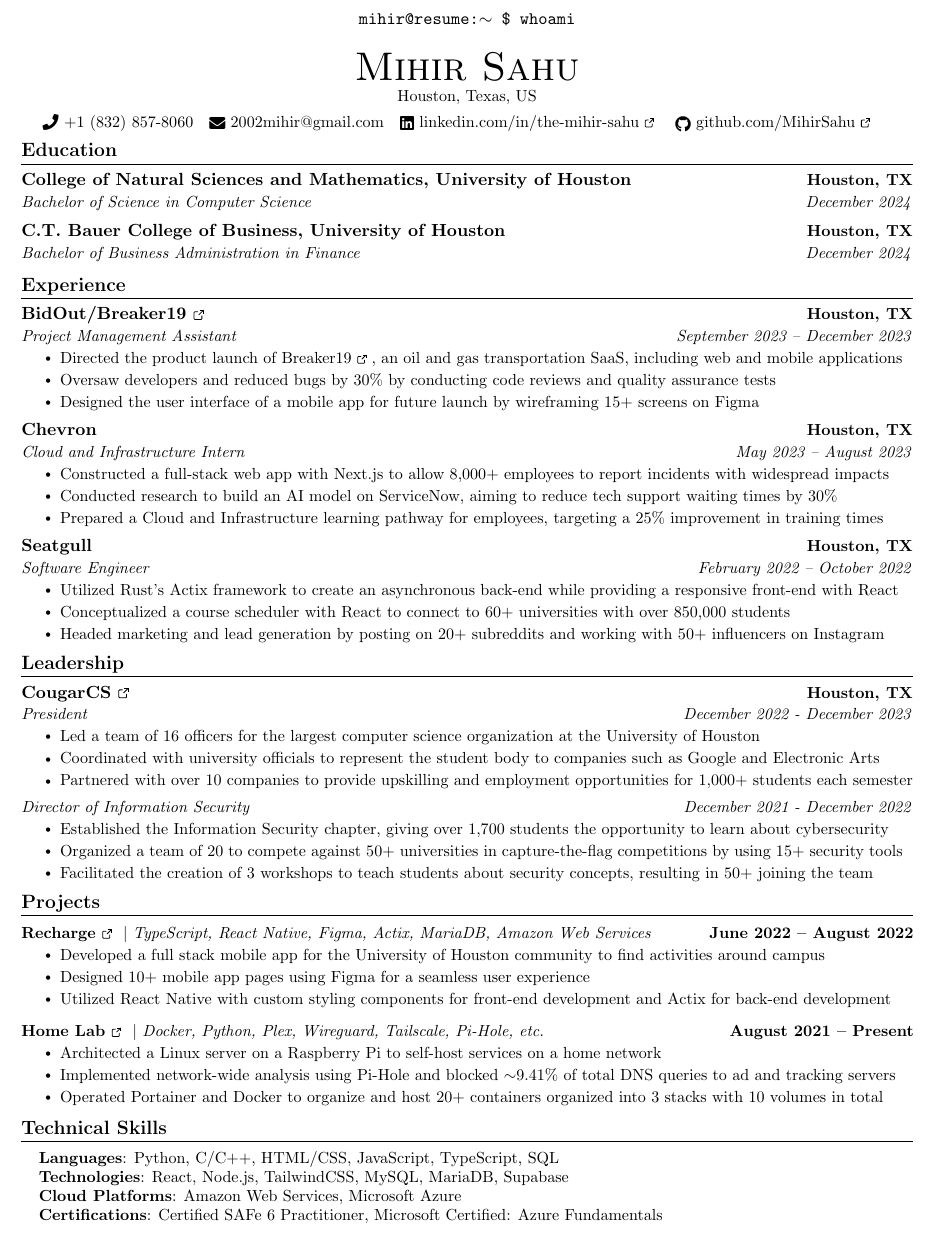
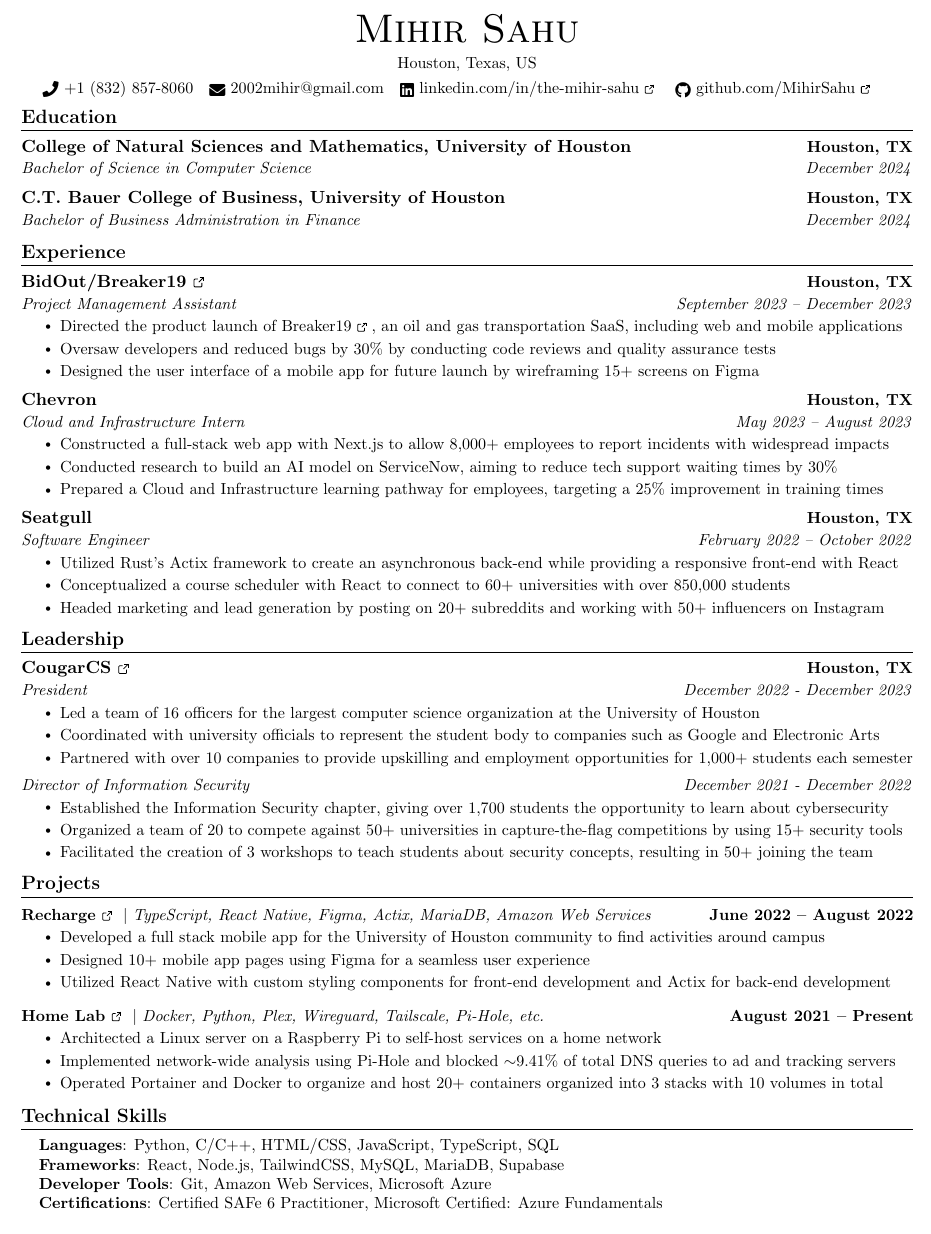
Before and after one commit to MihirSahu/Resume, a LaTeX CV (src/Resume.tex): part of the page, cut at the place of the change. Compiled offline with pdfLaTeX.

Commit message:
feat: update resume

```diff
--- a/src/Resume.tex
+++ b/src/Resume.tex
@@ -48,7 +48,7 @@
 \addtolength{\oddsidemargin}{-0.6in}
 \addtolength{\evensidemargin}{-0.5in}
 \addtolength{\textwidth}{1.19in}
-\addtolength{\topmargin}{-.8in}
+\addtolength{\topmargin}{-.68in}
 \addtolength{\textheight}{1.4in}
 
 \urlstyle{same}
@@ -155,8 +155,10 @@
 % \end{tabular*}
 
 \begin{center}
+    \begin{comment}
     \texttt{mihir@resume:$\sim$ \$ whoami} \\ \vspace{16pt}
-    {\Huge \scshape Mihir Sahu} \\ \vspace{1pt}
+    \end{comment}
+    {\Huge \scshape Mihir Sahu} \\ \vspace{4pt}
     \small Houston, Texas, US \\ \vspace{4pt}
     \small \raisebox{-0.1\height}\faPhone\ +1 (832) 857-8060 ~ \href{mailto:2002mihir@gmail.com}{\raisebox{-0.2\height}\faEnvelope\  2002mihir@gmail.com} ~
     \href{https://linkedin.com/in/the-mihir-sahu}{\raisebox{-0.2\height}\faLinkedin\ linkedin.com/in/the-mihir-sahu \ExternalLink}  ~
@@ -325,8 +327,8 @@
  \begin{itemize}[leftmargin=0.15in, label={}]
     \small{\item{
      \textbf{Languages}{: Python, C/C++, HTML/CSS, JavaScript, TypeScript, SQL} \\
-    \textbf{Technologies}{: React, Node.js, TailwindCSS, MySQL, MariaDB, Supabase} \\
-     \textbf{Cloud Platforms}{: Amazon Web Services, Microsoft Azure} \\
+    \textbf{Frameworks}{: React, Node.js, TailwindCSS, MySQL, MariaDB, Supabase} \\
+     \textbf{Developer Tools}{: Git, Amazon Web Services, Microsoft Azure} \\
      \begin{comment}
     \textbf{Offensive/Defensive Security Tools}{: Metasploit, Burp Suite, Nmap, Wireshark, Ghidra, GDB+GEF, Radare2} \\
     \end{comment}
```
Also changed, not shown: src/Mihir Sahu.pdf.
